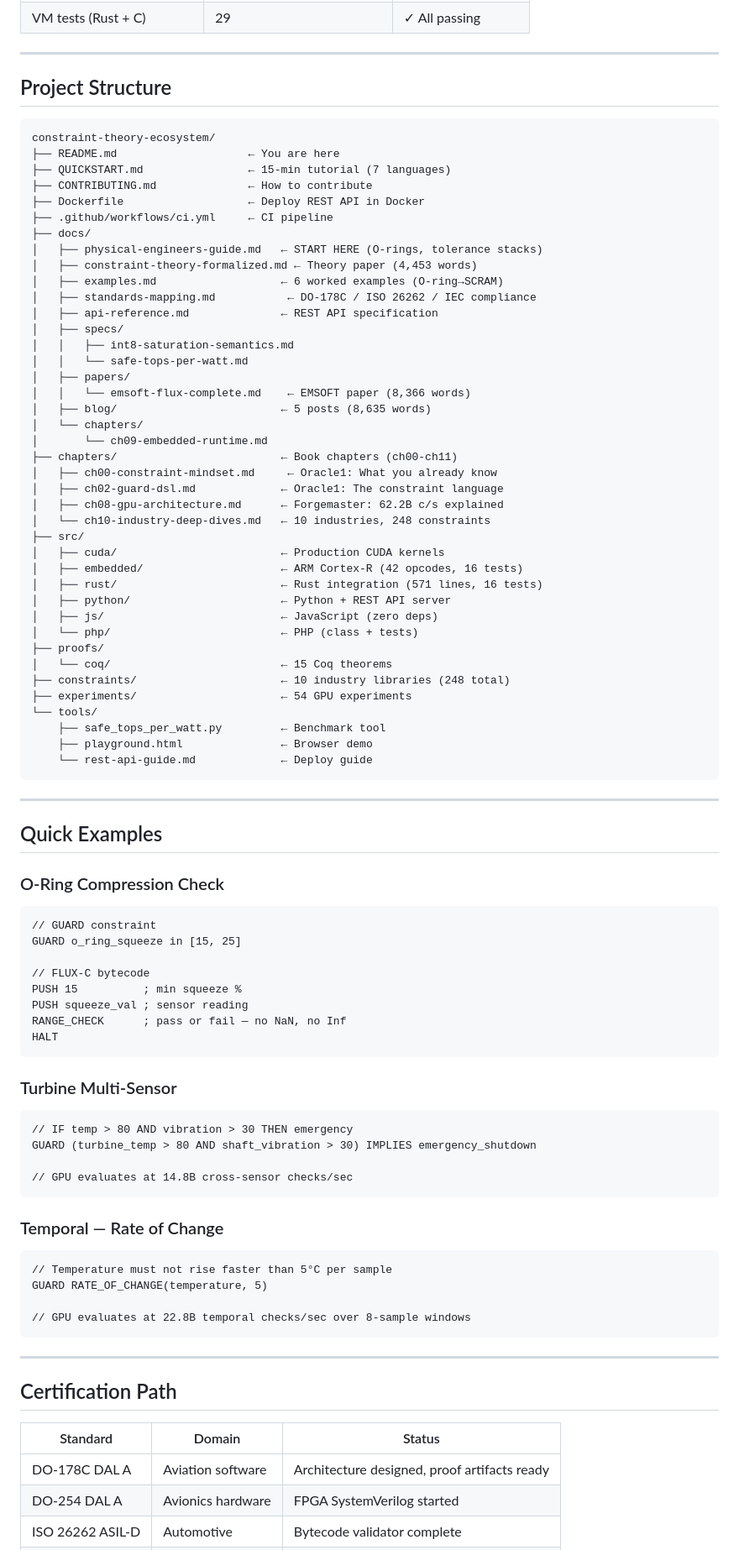
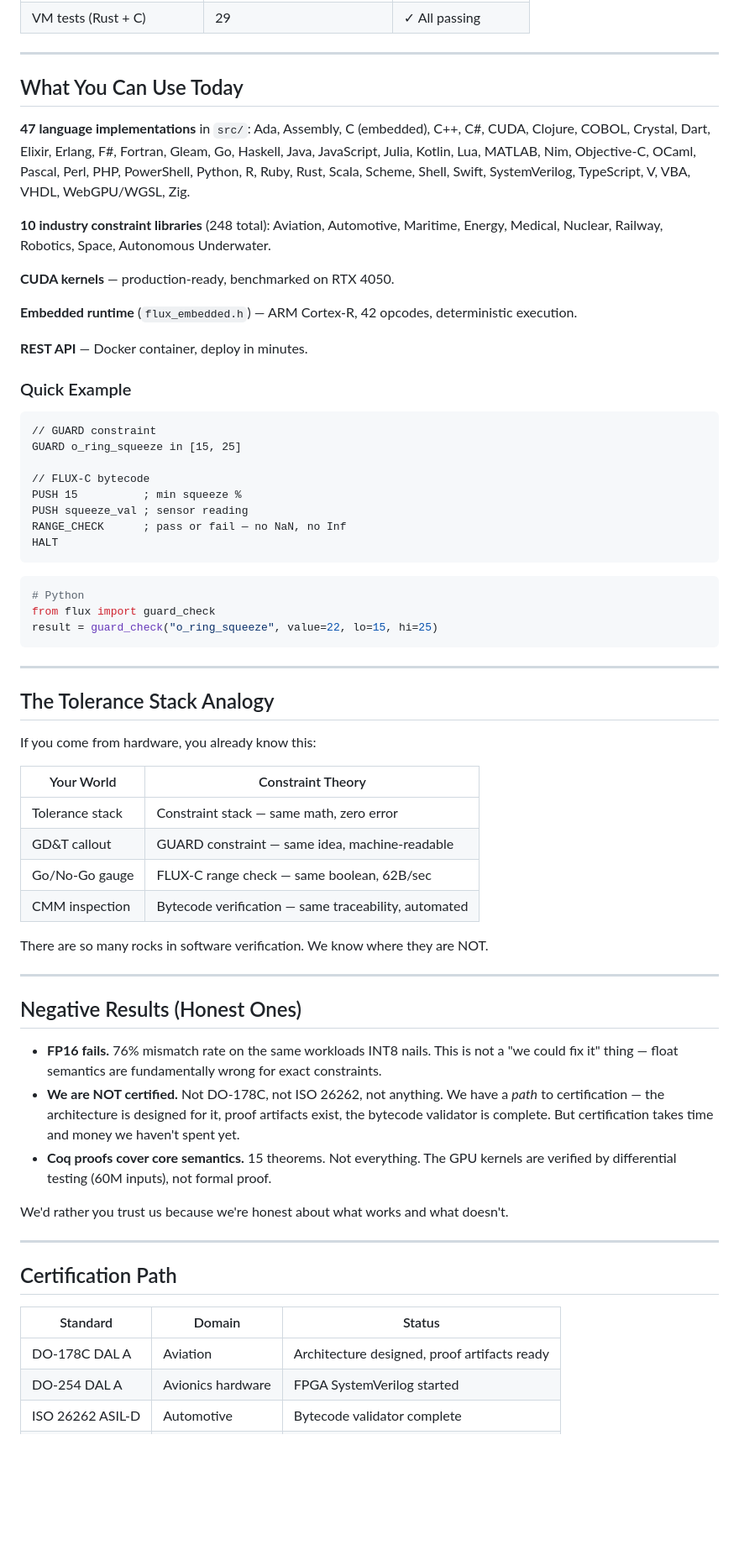
Before and after one commit to SuperInstance/constraint-theory-ecosystem, a Markdown page: README.md, the part around one of its changes. Shown at 84% size. Rendered like a GitHub page; blank space fills up the shorter version.

Commit message:
README rewrite: fix language count contradictions, honest certification status, cut 40%

````diff
--- a/README.md
+++ b/README.md
@@ -80,56 +58,20 @@ Certification     ← DO-178C DAL A, ISO 26262 ASIL-D, IEC 61508 SIL 3
 
 ---
 
-## Project Structure
+## What You Can Use Today
 
-```
-constraint-theory-ecosystem/
-├── README.md                    ← You are here
-├── QUICKSTART.md                ← 15-min tutorial (7 languages)
-├── CONTRIBUTING.md              ← How to contribute
-├── Dockerfile                   ← Deploy REST API in Docker
-├── .github/workflows/ci.yml     ← CI pipeline
-├── docs/
-│   ├── physical-engineers-guide.md   ← START HERE (O-rings, tolerance stacks)
-│   ├── constraint-theory-formalized.md ← Theory paper (4,453 words)
-│   ├── examples.md                   ← 6 worked examples (O-ring→SCRAM)
-│   ├── standards-mapping.md           ← DO-178C / ISO 26262 / IEC compliance
-│   ├── api-reference.md              ← REST API specification
-│   ├── specs/
-│   │   ├── int8-saturation-semantics.md
-│   │   └── safe-tops-per-watt.md
-│   ├── papers/
-│   │   └── emsoft-flux-complete.md    ← EMSOFT paper (8,366 words)
-│   ├── blog/                         ← 5 posts (8,635 words)
-│   └── chapters/
-│       └── ch09-embedded-runtime.md
-├── chapters/                         ← Book chapters (ch00-ch11)
-│   ├── ch00-constraint-mindset.md     ← Oracle1: What you already know
-│   ├── ch02-guard-dsl.md             ← Oracle1: The constraint language
-│   ├── ch08-gpu-architecture.md      ← Forgemaster: 62.2B c/s explained
-│   └── ch10-industry-deep-dives.md   ← 10 industries, 248 constraints
-├── src/
-│   ├── cuda/                         ← Production CUDA kernels
-│   ├── embedded/                     ← ARM Cortex-R (42 opcodes, 16 tests)
-│   ├── rust/                         ← Rust integration (571 lines, 16 tests)
-│   ├── python/                       ← Python + REST API server
-│   ├── js/                           ← JavaScript (zero deps)
-│   └── php/                          ← PHP (class + tests)
-├── proofs/
-│   └── coq/                          ← 15 Coq theorems
-├── constraints/                      ← 10 industry libraries (248 total)
-├── experiments/                      ← 54 GPU experiments
-└── tools/
-    ├── safe_tops_per_watt.py         ← Benchmark tool
-    ├── playground.html               ← Browser demo
-    └── rest-api-guide.md             ← Deploy guide
-```
+**47 language implementations** in `src/`: Ada, Assembly, C (embedded), C++, C#, CUDA, Clojure, COBOL, Crystal, Dart, Elixir, Erlang, F#, Fortran, Gleam, Go, Haskell, Java, JavaScript, Julia, Kotlin, Lua, MATLAB, Nim, Objective-C, OCaml, Pascal, Perl, PHP, PowerShell, Python, R, Ruby, Rust, Scala, Scheme, Shell, Swift, SystemVerilog, TypeScript, V, VBA, VHDL, WebGPU/WGSL, Zig.
 
----
+**10 industry constraint libraries** (248 total): Aviation, Automotive, Maritime, Energy, Medical, Nuclear, Railway, Robotics, Space, Autonomous Underwater.
 
-## Quick Examples
+**CUDA kernels** — production-ready, benchmarked on RTX 4050.
 
-### O-Ring Compression Check
+**Embedded runtime** (`flux_embedded.h`) — ARM Cortex-R, 42 opcodes, deterministic execution.
+
+**REST API** — Docker container, deploy in minutes.
+
+### Quick Example
+
 ```
 // GUARD constraint
 GUARD o_ring_squeeze in [15, 25]
@@ -141,21 +83,36 @@ RANGE_CHECK      ; pass or fail — no NaN, no Inf
 HALT
 ```
 
-### Turbine Multi-Sensor
-```
-// IF temp > 80 AND vibration > 30 THEN emergency
-GUARD (turbine_temp > 80 AND shaft_vibration > 30) IMPLIES emergency_shutdown
-
-// GPU evaluates at 14.8B cross-sensor checks/sec
+```python
+# Python
+from flux import guard_check
+result = guard_check("o_ring_squeeze", value=22, lo=15, hi=25)
 ```
 
-### Temporal — Rate of Change
-```
-// Temperature must not rise faster than 5°C per sample
-GUARD RATE_OF_CHANGE(temperature, 5)
+---
 
-// GPU evaluates at 22.8B temporal checks/sec over 8-sample windows
-```
+## The Tolerance Stack Analogy
+
+If you come from hardware, you already know this:
+
+| Your World | Constraint Theory |
+|-----------|-------------------|
+| Tolerance stack | Constraint stack — same math, zero error |
+| GD&T callout | GUARD constraint — same idea, machine-readable |
+| Go/No-Go gauge | FLUX-C range check — same boolean, 62B/sec |
+| CMM inspection | Bytecode verification — same traceability, automated |
+
+There are so many rocks in software verification. We know where they are NOT.
+
+---
+
+## Negative Results (Honest Ones)
+
+- **FP16 fails.** 76% mismatch rate on the same workloads INT8 nails. This is not a "we could fix it" thing — float semantics are fundamentally wrong for exact constraints.
+- **We are NOT certified.** Not DO-178C, not ISO 26262, not anything. We have a *path* to certification — the architecture is designed for it, proof artifacts exist, the bytecode validator is complete. But certification takes time and money we haven't spent yet.
+- **Coq proofs cover core semantics.** 15 theorems. Not everything. The GPU kernels are verified by differential testing (60M inputs), not formal proof.
+
+We'd rather you trust us because we're honest about what works and what doesn't.
 
 ---
 
@@ -163,7 +120,7 @@ GUARD RATE_OF_CHANGE(temperature, 5)
 
 | Standard | Domain | Status |
 |----------|--------|--------|
-| DO-178C DAL A | Aviation software | Architecture designed, proof artifacts ready |
+| DO-178C DAL A | Aviation | Architecture designed, proof artifacts ready |
 | DO-254 DAL A | Avionics hardware | FPGA SystemVerilog started |
 | ISO 26262 ASIL-D | Automotive | Bytecode validator complete |
 | IEC 61508 SIL 3 | Industrial control | Constraint libraries validated |
````
Also changed, not shown: other parts of README.md (+44 -39 lines).
